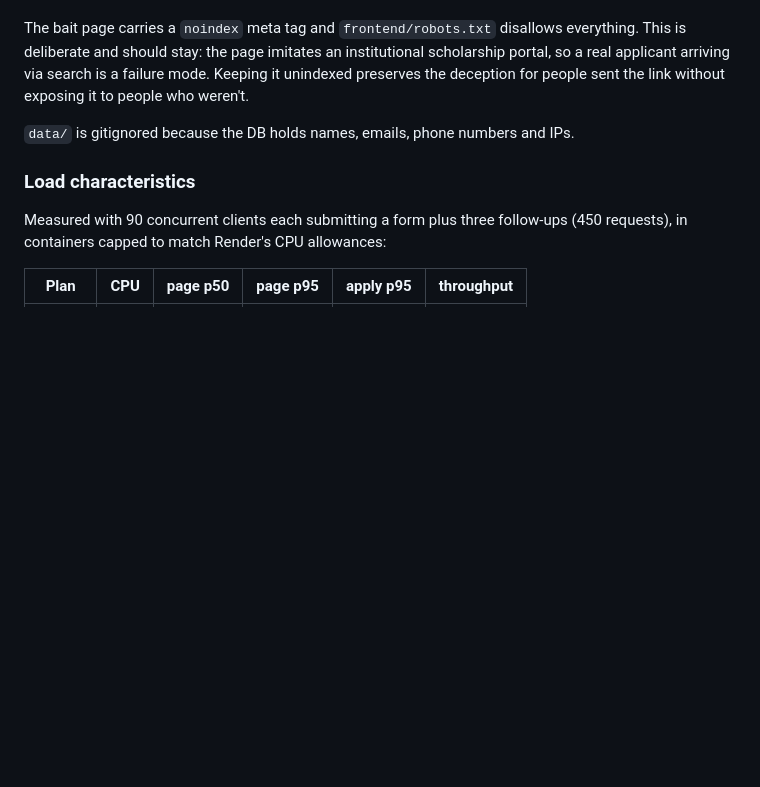
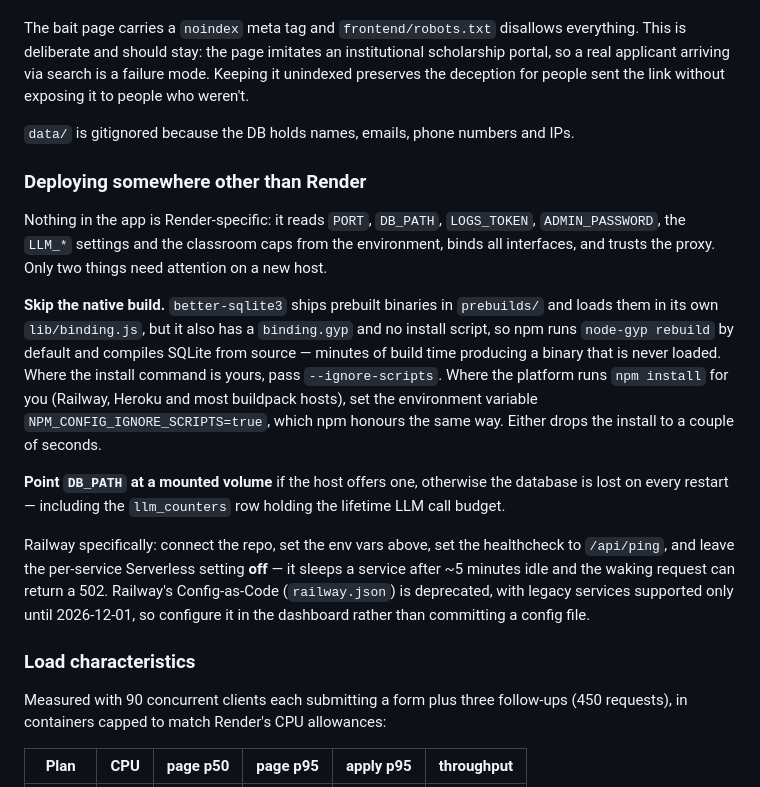
Before and after one commit to Ayokayzy/honeypot-project, a Markdown page: CLAUDE.md, the part around the change. Rendered like a GitHub page; blank space fills up the shorter version.

Commit message:
Document deploying on a host other than Render
Records the env-var contract and the two things that need attention elsewhere:
skipping better-sqlite3's unnecessary node-gyp build (NPM_CONFIG_IGNORE_SCRIPTS
where the install command is not ours to set) and pointing DB_PATH at a volume.
Notes that Railway's Config-as-Code is deprecated and that its Serverless
setting must stay off.

Co-Authored-By: Claude Opus 5 <noreply@anthropic.com>

```diff
--- a/CLAUDE.md
+++ b/CLAUDE.md
@@ -107,6 +107,29 @@ people sent the link without exposing it to people who weren't.
 
 `data/` is gitignored because the DB holds names, emails, phone numbers and IPs.
 
+### Deploying somewhere other than Render
+
+Nothing in the app is Render-specific: it reads `PORT`, `DB_PATH`, `LOGS_TOKEN`, `ADMIN_PASSWORD`,
+the `LLM_*` settings and the classroom caps from the environment, binds all interfaces, and trusts
+the proxy. Only two things need attention on a new host.
+
+**Skip the native build.** `better-sqlite3` ships prebuilt binaries in `prebuilds/` and loads them
+in its own `lib/binding.js`, but it also has a `binding.gyp` and no install script, so npm runs
+`node-gyp rebuild` by default and compiles SQLite from source — minutes of build time producing a
+binary that is never loaded. Where the install command is yours, pass `--ignore-scripts`. Where the
+platform runs `npm install` for you (Railway, Heroku and most buildpack hosts), set the environment
+variable `NPM_CONFIG_IGNORE_SCRIPTS=true`, which npm honours the same way. Either drops the install
+to a couple of seconds.
+
+**Point `DB_PATH` at a mounted volume** if the host offers one, otherwise the database is lost on
+every restart — including the `llm_counters` row holding the lifetime LLM call budget.
+
+Railway specifically: connect the repo, set the env vars above, set the healthcheck to `/api/ping`,
+and leave the per-service Serverless setting **off** — it sleeps a service after ~5 minutes idle and
+the waking request can return a 502. Railway's Config-as-Code (`railway.json`) is deprecated, with
+legacy services supported only until 2026-12-01, so configure it in the dashboard rather than
+committing a config file.
+
 ### Load characteristics
 
 Measured with 90 concurrent clients each submitting a form plus three follow-ups (450 requests),
```
